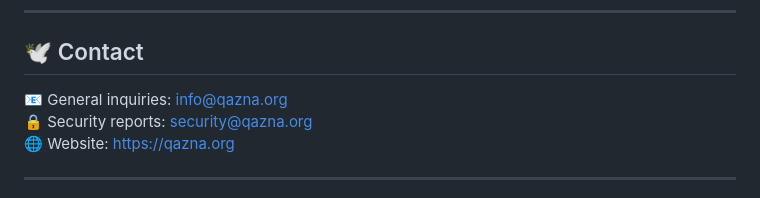
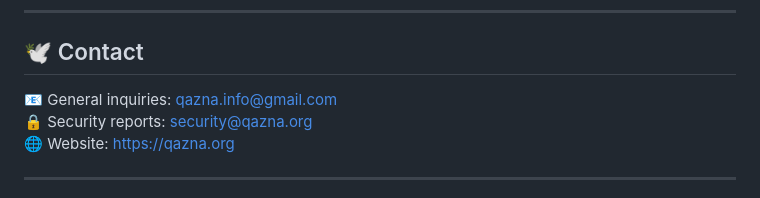
Before and after one commit to qazna-org/qazna.org, a Markdown page: README.md, the part around the change. GitHub-like rendering.

```diff
--- a/README.md
+++ b/README.md
@@ -164,7 +164,7 @@ These include:
 
 ## 🕊️ Contact
 
-📧 General inquiries: info@qazna.org
+📧 General inquiries: qazna.info@gmail.com
 🔒 Security reports: security@qazna.org
 🌐 Website: https://qazna.org
 
```
